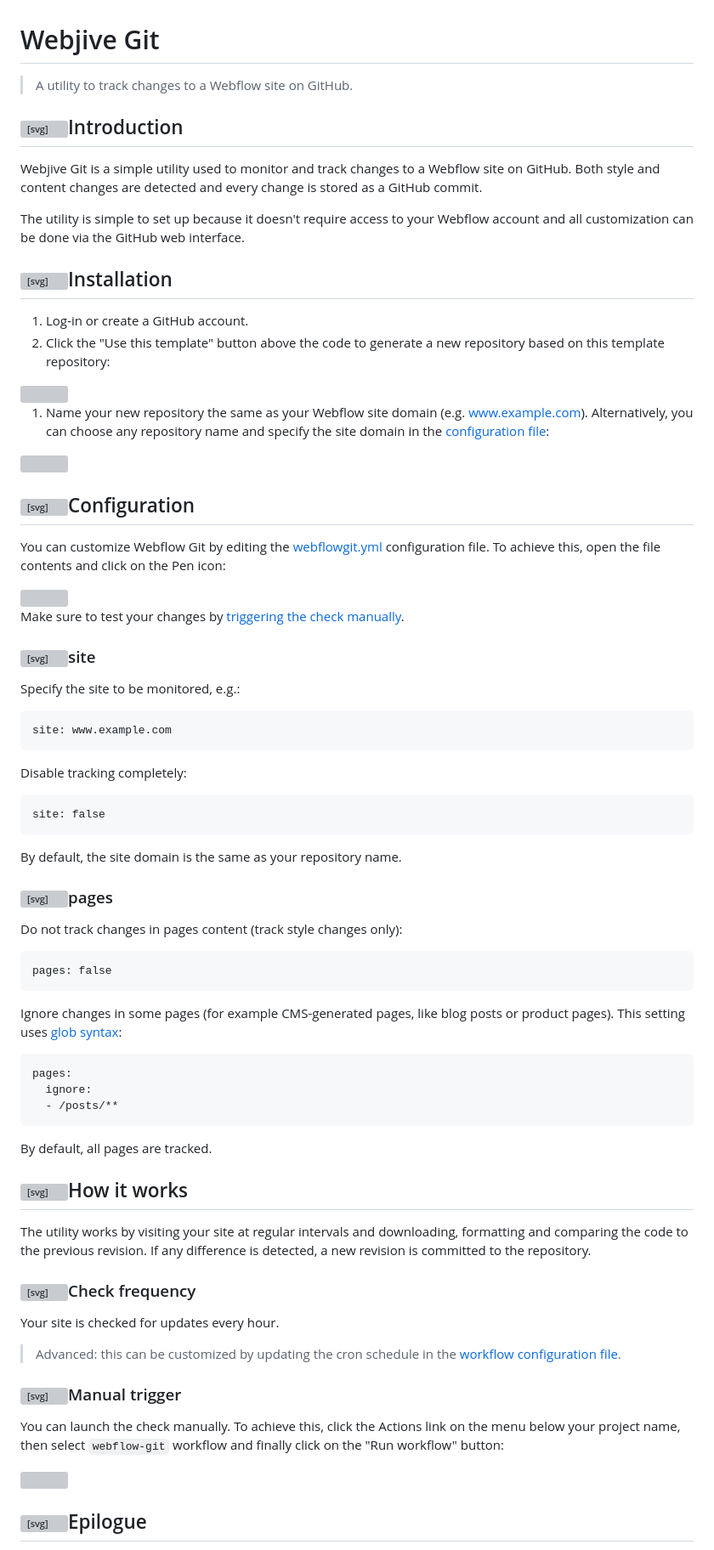
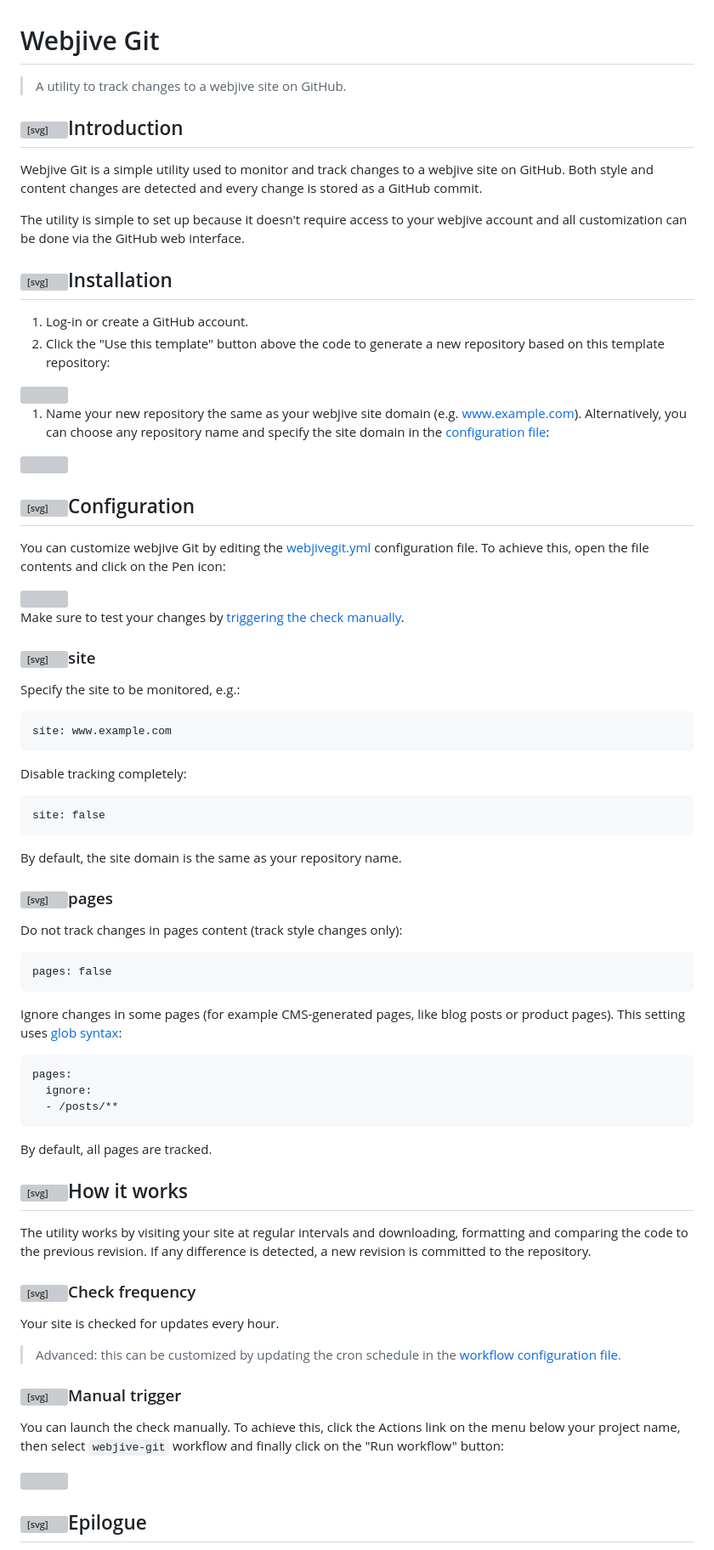
Before and after one commit to ditchallaway/flowbee, a Markdown page: README.md, the part around one of its changes. Shown at 85% size. GitHub-like rendering; grey boxes are pictures that could not be loaded.

```diff
--- a/README.md
+++ b/README.md
@@ -1,4 +1,4 @@
 # Webjive Git
 
-> A utility to track changes to a Webflow site on GitHub.
+> A utility to track changes to a webjive site on GitHub.
 
@@ -6,5 +6,5 @@
 
-Webjive Git is a simple utility used to monitor and track changes to a Webflow site on GitHub. Both style and content changes are detected and every change is stored as a GitHub commit.
+Webjive Git is a simple utility used to monitor and track changes to a webjive site on GitHub. Both style and content changes are detected and every change is stored as a GitHub commit.
 
-The utility is simple to set up because it doesn't require access to your Webflow account and all customization can be done via the GitHub web interface.
+The utility is simple to set up because it doesn't require access to your webjive account and all customization can be done via the GitHub web interface.
 
@@ -15,7 +15,7 @@ The utility is simple to set up because it doesn't require access to your Webflo
 
 <img src="https://web.archive.org/web/20211005142552/https://user-images.githubusercontent.com/2506014/134331253-501c4947-e66a-4066-b939-9a48ff001d60.png">
 
-1. Name your new repository the same as your Webflow site domain (e.g. [www.example.com](https://web.archive.org/web/20211005142552/http://www.example.com/)). Alternatively, you can choose any repository name and specify the site domain in the [configuration file](https://web.archive.org/web/20211005142552/https://github.com/loomchild/webflow-git#configuration):
+1. Name your new repository the same as your webjive site domain (e.g. [www.example.com](https://web.archive.org/web/20211005142552/http://www.example.com/)). Alternatively, you can choose any repository name and specify the site domain in the [configuration file](https://web.archive.org/web/20211005142552/https://github.com/loomchild/webjive-git#configuration):
 
 <img src="https://web.archive.org/web/20211005142552/https://user-images.githubusercontent.com/2506014/134332104-ee3c654d-6481-465f-b791-56a7dd2c50ca.png">
 
@@ -23,5 +23,5 @@ The utility is simple to set up because it doesn't require access to your Webflo
 
-You can customize Webflow Git by editing the [webflowgit.yml](https://web.archive.org/web/20211005142552/https://github.com/loomchild/webflow-git/blob/master/webflowgit.yml) configuration file. To achieve this, open the file contents and click on the Pen icon:
+You can customize webjive Git by editing the [webjivegit.yml](https://web.archive.org/web/20211005142552/https://github.com/loomchild/webjive-git/blob/master/webjivegit.yml) configuration file. To achieve this, open the file contents and click on the Pen icon:
 
 <img src="https://web.archive.org/web/20211005142552/https://user-images.githubusercontent.com/2506014/134331242-fd3da739-705c-4e18-9f37-b6db6398c6ef.png">
 
@@ -75,5 +75,5 @@ Your site is checked for updates every hour.
 
-You can launch the check manually. To achieve this, click the Actions link on the menu below your project name, then select `webflow-git` workflow and finally click on the "Run workflow" button:
+You can launch the check manually. To achieve this, click the Actions link on the menu below your project name, then select `webjive-git` workflow and finally click on the "Run workflow" button:
 
 <img src="https://web.archive.org/web/20211005142552/https://user-images.githubusercontent.com/2506014/134331249-c2e64b87-3d8d-4dbd-b1d9-46352fd5d3bd.png">
 
```
Also changed, not shown: other parts of README.md (+12 -12 lines).
